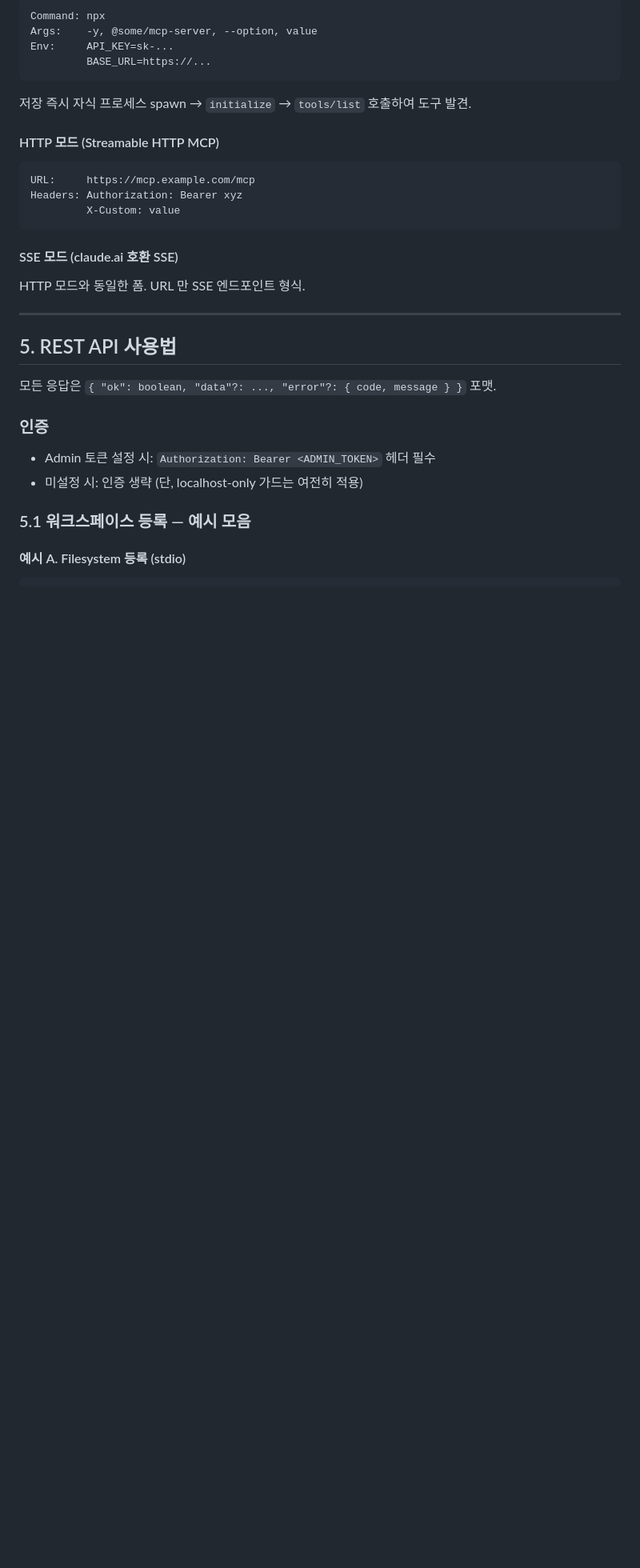
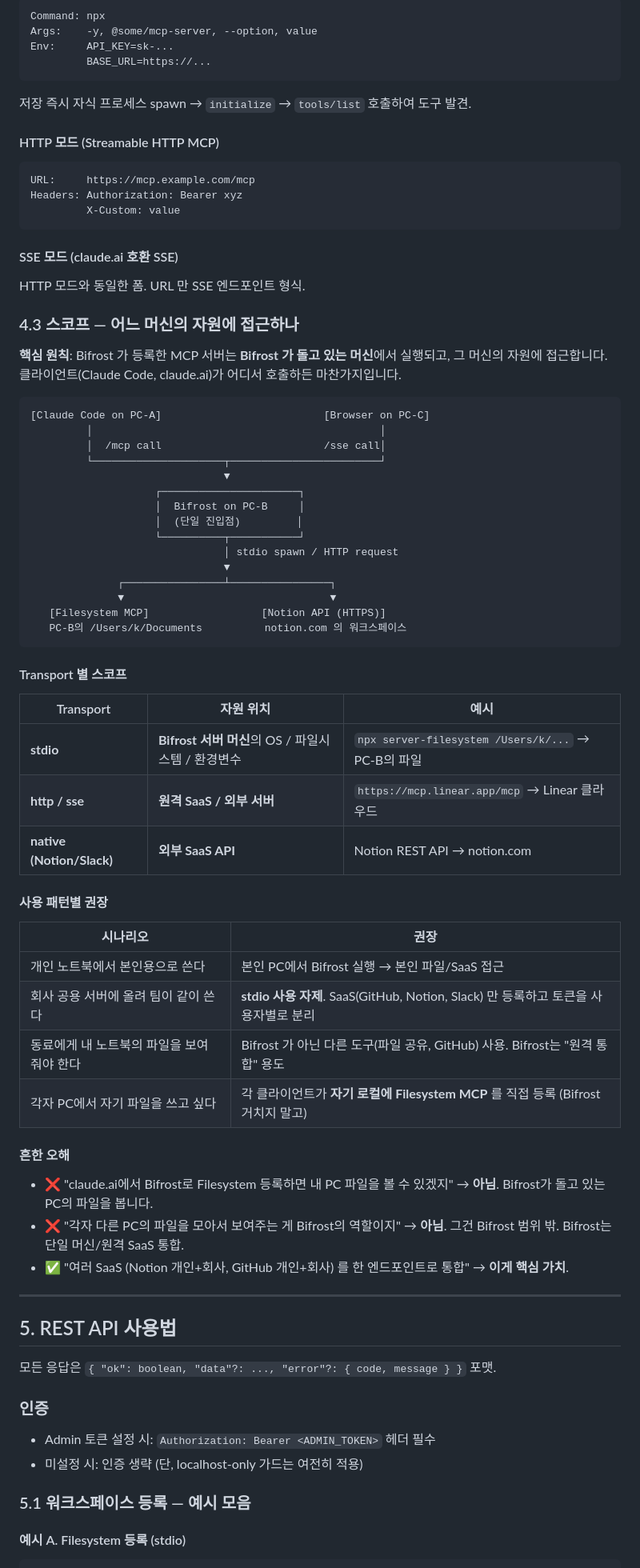
Before and after one commit to Karnian/mcp-bifrost, a Markdown page: docs/USAGE.md, the part around one of its changes. Shown at 80% size. GitHub-like rendering; blank space fills up the shorter version.

Commit message:
docs(usage): clarify stdio MCP runs on Bifrost server machine, not client
Add §4.3 "스코프 — 어느 머신의 자원에 접근하나" with diagram showing
that stdio MCP servers spawn on the Bifrost host and access that host's
filesystem/env, regardless of where the client is. Document common
misconceptions and recommended deployment patterns. Cross-reference from
template-registration callout and the security section.

Co-Authored-By: Claude Opus 4.6 (1M context) <noreply@anthropic.com>

````diff
--- a/docs/USAGE.md
+++ b/docs/USAGE.md
@@ -155,6 +158,51 @@ Headers: Authorization: Bearer xyz
 #### SSE 모드 (claude.ai 호환 SSE)
 
 HTTP 모드와 동일한 폼. URL 만 SSE 엔드포인트 형식.
+
+### 4.3 스코프 — 어느 머신의 자원에 접근하나
+
+**핵심 원칙**: Bifrost 가 등록한 MCP 서버는 **Bifrost 가 돌고 있는 머신**에서 실행되고, 그 머신의 자원에 접근합니다. 클라이언트(Claude Code, claude.ai)가 어디서 호출하든 마찬가지입니다.
+
+```
+[Claude Code on PC-A]                          [Browser on PC-C]
+         │                                              │
+         │  /mcp call                          /sse call│
+         └─────────────────────┬────────────────────────┘
+                               ▼
+                    ┌──────────────────────┐
+                    │  Bifrost on PC-B     │
+                    │  (단일 진입점)         │
+                    └──────────┬───────────┘
+                               │ stdio spawn / HTTP request
+                               ▼
+              ┌────────────────┴────────────────┐
+              ▼                                 ▼
+   [Filesystem MCP]                  [Notion API (HTTPS)]
+   PC-B의 /Users/k/Documents          notion.com 의 워크스페이스
+```
+
+#### Transport 별 스코프
+
+| Transport | 자원 위치 | 예시 |
+|-----------|---------|------|
+| **stdio** | **Bifrost 서버 머신**의 OS / 파일시스템 / 환경변수 | `npx server-filesystem /Users/k/...` → PC-B의 파일 |
+| **http / sse** | **원격 SaaS / 외부 서버** | `https://mcp.linear.app/mcp` → Linear 클라우드 |
+| **native (Notion/Slack)** | **외부 SaaS API** | Notion REST API → notion.com |
+
+#### 사용 패턴별 권장
+
+| 시나리오 | 권장 |
+|---------|------|
+| 개인 노트북에서 본인용으로 쓴다 | 본인 PC에서 Bifrost 실행 → 본인 파일/SaaS 접근 |
+| 회사 공용 서버에 올려 팀이 같이 쓴다 | **stdio 사용 자제**. SaaS(GitHub, Notion, Slack) 만 등록하고 토큰을 사용자별로 분리 |
+| 동료에게 내 노트북의 파일을 보여줘야 한다 | Bifrost 가 아닌 다른 도구(파일 공유, GitHub) 사용. Bifrost는 "원격 통합" 용도 |
+| 각자 PC에서 자기 파일을 쓰고 싶다 | 각 클라이언트가 **자기 로컬에 Filesystem MCP** 를 직접 등록 (Bifrost 거치지 말고) |
+
+#### 흔한 오해
+
+- ❌ "claude.ai에서 Bifrost로 Filesystem 등록하면 내 PC 파일을 볼 수 있겠지" → **아님**. Bifrost가 돌고 있는 PC의 파일을 봅니다.
+- ❌ "각자 다른 PC의 파일을 모아서 보여주는 게 Bifrost의 역할이지" → **아님**. 그건 Bifrost 범위 밖. Bifrost는 단일 머신/원격 SaaS 통합.
+- ✅ "여러 SaaS (Notion 개인+회사, GitHub 개인+회사) 를 한 엔드포인트로 통합" → **이게 핵심 가치**.
 
 ---
 
````
Also changed, not shown: other parts of docs/USAGE.md (+5 -0 lines).
